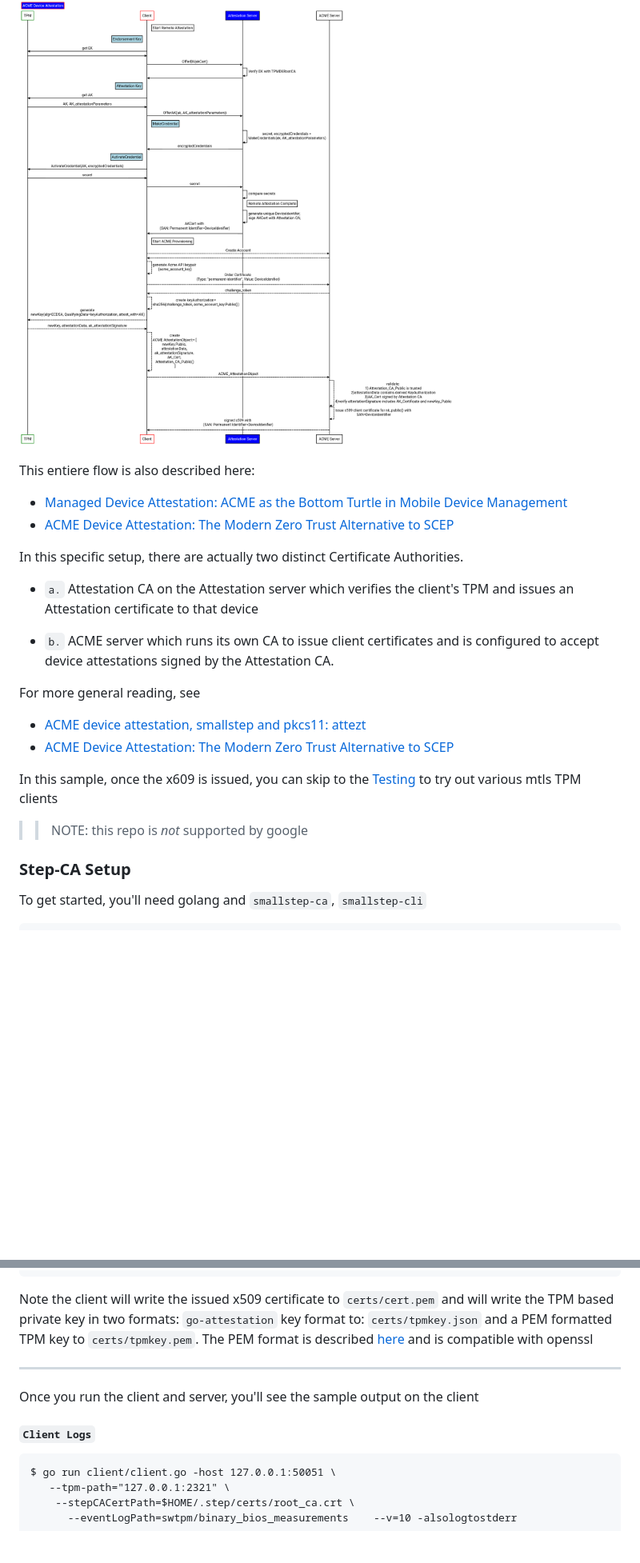
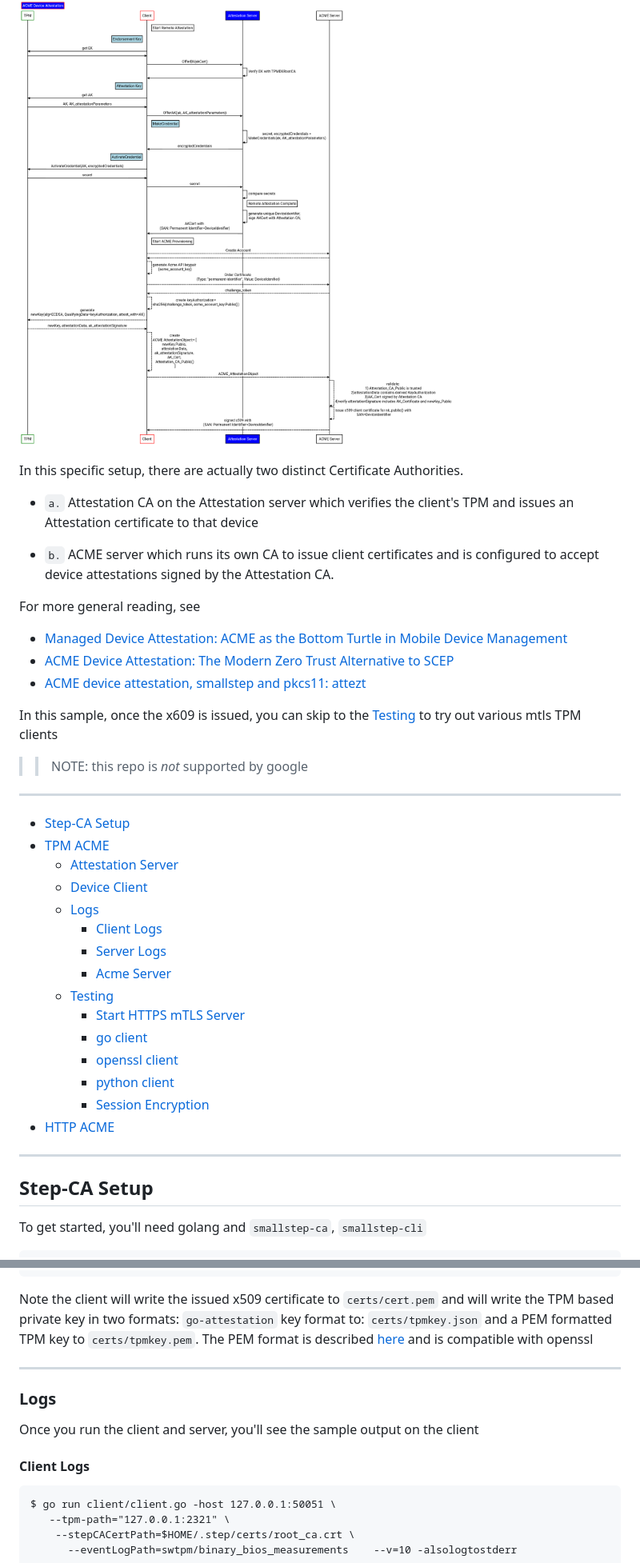
Before and after one commit to salrashid123/device-attest-01, a Markdown page: README.md, 2 parts joined by grey strips. Shown at 80% size. Drawn GitHub-style; blank space fills up the shorter version.

Commit message:
update readme
Signed-off-by: sal rashid <salrashid123@gmail.com>

````diff
--- a/README.md
+++ b/README.md
@@ -16,11 +16,6 @@ Visually, its something like this. You can combine many of the remote attestatio
 
 ![images/da_flow.png](images/da_flow.png)
 
-This entiere flow is also described here:
-
-- [Managed Device Attestation: ACME as the Bottom Turtle in Mobile Device Management](https://smallstep.com/blog/managed-device-attestation/)
-- [ACME Device Attestation: The Modern Zero Trust Alternative to SCEP](https://www.bastionxp.com/blog/acme-device-attestation-vs-scep-zero-trust/)
-
 In this specific setup, there are actually two distinct Certificate Authorities.
 
 - `a.` Attestation CA on the Attestation server which verifies the client's TPM and issues an Attestation certificate to that device
@@ -29,14 +24,35 @@ In this specific setup, there are actually two distinct Certificate Authorities.
 
 For more general reading, see
 
+- [Managed Device Attestation: ACME as the Bottom Turtle in Mobile Device Management](https://smallstep.com/blog/managed-device-attestation/)
+- [ACME Device Attestation: The Modern Zero Trust Alternative to SCEP](https://www.bastionxp.com/blog/acme-device-attestation-vs-scep-zero-trust/)
 - [ACME device attestation, smallstep and pkcs11: attezt](https://linderud.dev/blog/acme-device-attestation-smallstep-and-pkcs11-attezt/)
-- [ACME Device Attestation: The Modern Zero Trust Alternative to SCEP](https://www.bastionxp.com/blog/acme-device-attestation-vs-scep-zero-trust/)
 
 In this sample, once the x609 is issued, you can skip to the [Testing](#testing) to try out various mtls TPM clients
 
 >> NOTE: this repo is *not* supported by google
 
-### Step-CA Setup
+---
+
+* [Step-CA Setup](#step-ca-setup)
+* [TPM ACME](#tpm-acme)
+  - [Attestation Server](#attestation-server)
+  - [Device Client](#device-client)
+  - [Logs](#logs)
+    - [Client Logs](#client-logs)
+    - [Server Logs](#server-logs)
+    - [Acme Server](#acme-server)
+  - [Testing](#testing)
+    - [Start HTTPS mTLS Server](#start-https-mtls-server)
+    - [go client](#go-client)
+    - [openssl client](#openssl-client)
+    - [python client](#python-client)
+    - [Session Encryption](#session-encryption)
+* [HTTP ACME](#http-acme)
+
+---
+
+## Step-CA Setup
 
 To get started, you'll need golang and `smallstep-ca`, `smallstep-cli`
 
@@ -145,9 +161,11 @@ Note the client will write the issued x509 certificate to `certs/cert.pem` and w
 
 ---
 
+### Logs
+
 Once you run the client and server, you'll see the sample output on the client
 
-#### `Client Logs`
+#### Client Logs
 
 ```log
 $ go run client/client.go -host 127.0.0.1:50051 \
````
Also changed, not shown: other parts of README.md (+4 -8 lines).
